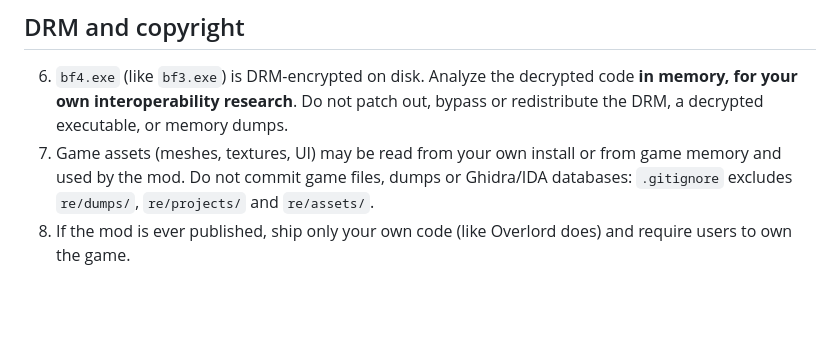
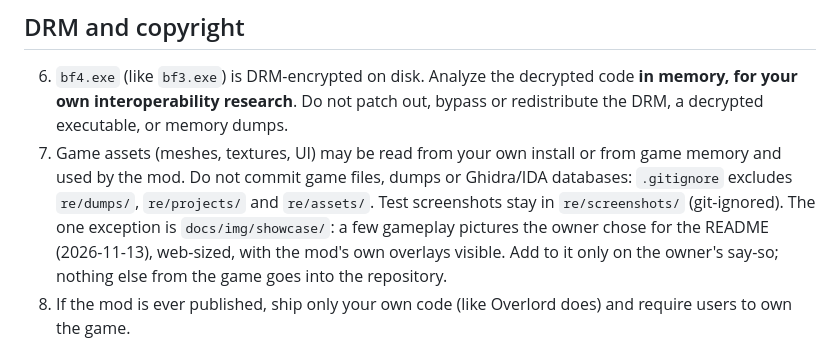
Before and after one commit to DanInDev/bf4-vr, a Markdown page: docs/SAFETY.md, the part around the change. Drawn GitHub-style; blank space fills up the shorter version.

```diff
--- a/docs/SAFETY.md
+++ b/docs/SAFETY.md
@@ -27,7 +27,10 @@ of the project. They apply to every stage.
    the DRM, a decrypted executable, or memory dumps.
 7. Game assets (meshes, textures, UI) may be read from your own install or from game memory
    and used by the mod. Do not commit game files, dumps or Ghidra/IDA databases: `.gitignore`
-   excludes `re/dumps/`, `re/projects/` and `re/assets/`.
+   excludes `re/dumps/`, `re/projects/` and `re/assets/`. Test screenshots stay in `re/screenshots/`
+   (git-ignored). The one exception is `docs/img/showcase/`: a few gameplay pictures the owner chose for
+   the README (2026-11-13), web-sized, with the mod's own overlays visible. Add to it only on the owner's
+   say-so; nothing else from the game goes into the repository.
 8. If the mod is ever published, ship only your own code (like Overlord does) and
    require users to own the game.
 
```
Also changed, not shown: CLAUDE.md (+2 -1 lines), README.md (+19 -1 lines), docs/img/showcase/aiming.jpg (added), docs/img/showcase/both-eyes.jpg (added), docs/img/showcase/settings-panel.jpg (added), 1 other file.
